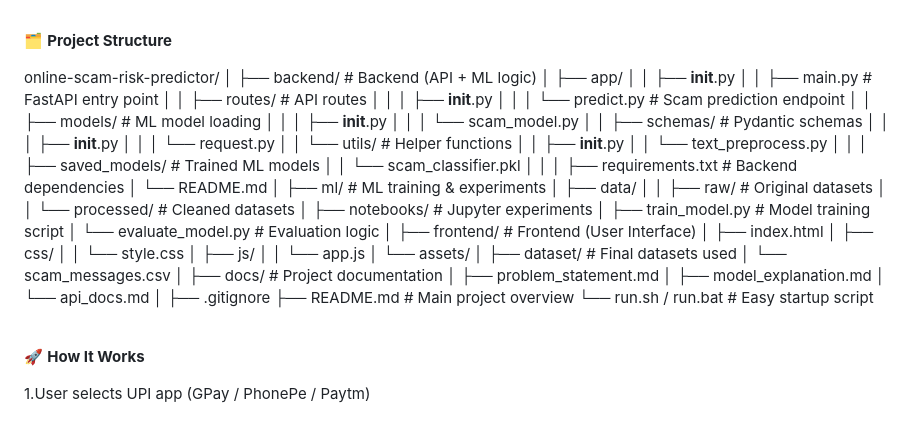
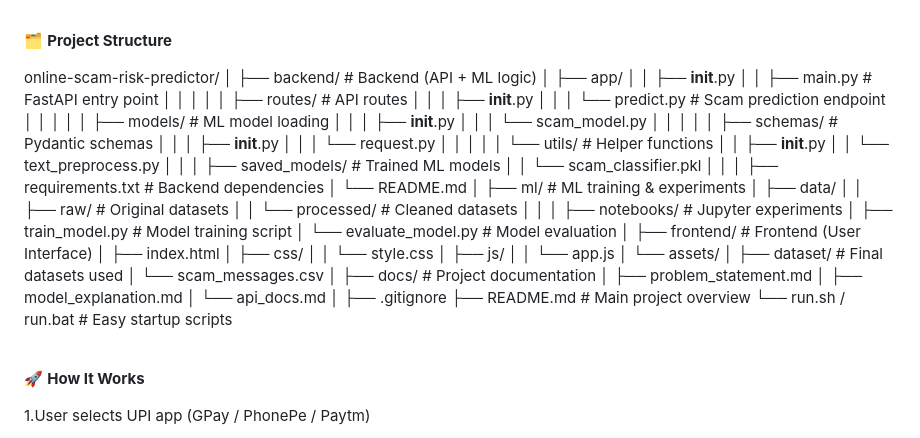
Before and after one commit to Udayraj2/online-scam-risk-predictor, a Markdown page: README.md, the part around the change. Drawn GitHub-style.

```diff
--- a/README.md
+++ b/README.md
@@ -77,15 +77,19 @@ online-scam-risk-predictor/
 │   ├── app/
 │   │   ├── __init__.py
 │   │   ├── main.py              # FastAPI entry point
+│   │   │
 │   │   ├── routes/              # API routes
 │   │   │   ├── __init__.py
 │   │   │   └── predict.py       # Scam prediction endpoint
+│   │   │
 │   │   ├── models/              # ML model loading
 │   │   │   ├── __init__.py
 │   │   │   └── scam_model.py
+│   │   │
 │   │   ├── schemas/             # Pydantic schemas
 │   │   │   ├── __init__.py
 │   │   │   └── request.py
+│   │   │
 │   │   └── utils/               # Helper functions
 │   │       ├── __init__.py
 │   │       └── text_preprocess.py
@@ -100,9 +104,10 @@ online-scam-risk-predictor/
 │   ├── data/
 │   │   ├── raw/                 # Original datasets
 │   │   └── processed/           # Cleaned datasets
+│   │
 │   ├── notebooks/               # Jupyter experiments
 │   ├── train_model.py           # Model training script
-│   └── evaluate_model.py        # Evaluation logic
+│   └── evaluate_model.py        # Model evaluation
 │
 ├── frontend/                    # Frontend (User Interface)
 │   ├── index.html
@@ -122,7 +127,8 @@ online-scam-risk-predictor/
 │
 ├── .gitignore
 ├── README.md                    # Main project overview
-└── run.sh / run.bat             # Easy startup script
+└── run.sh / run.bat             # Easy startup scripts
+
 
 <br>
 
```
